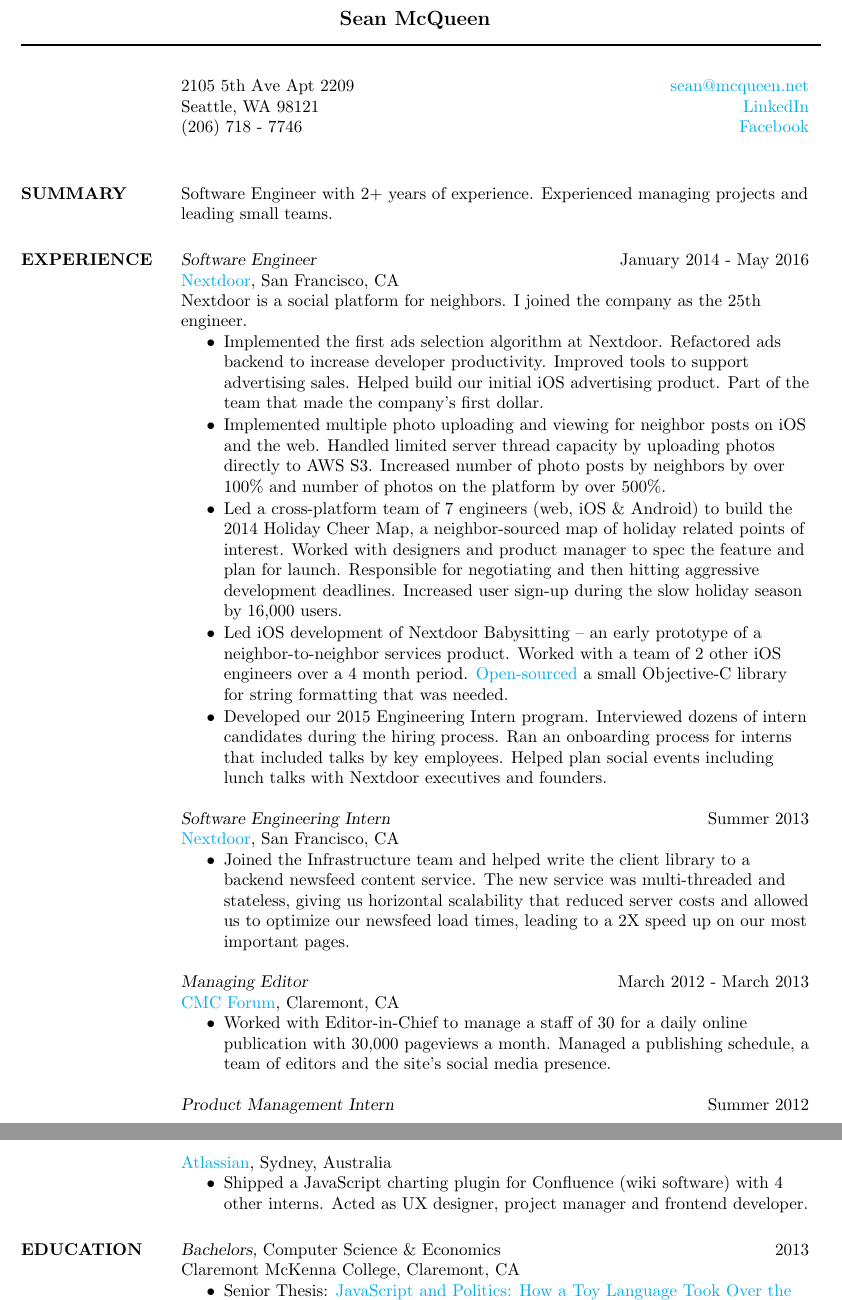
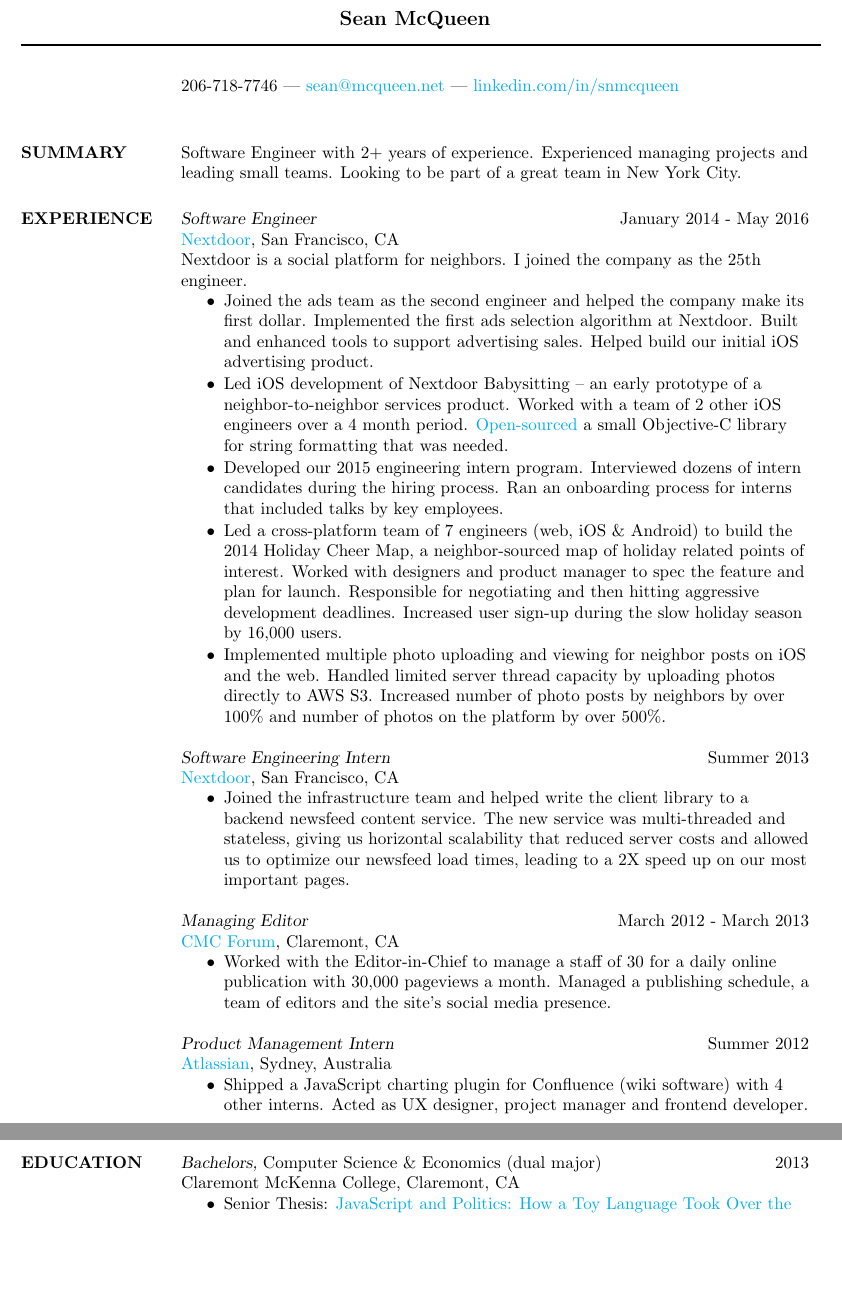
Before and after one commit to s-mcqueen/mcqueen-resume, a LaTeX CV (res.tex): two parts of pages 1 and 2 of 2, joined at a grey line, cut so that both start at the same text, the shorter picture padded with empty space. Compiled offline with pdfLaTeX.

Commit message:
Removed Seattle address and made it clear I'm moving to NYC
Also:
* Reordered bullet points to be truly chronological
* Wordsmithed and edited some bullets
* Made it clear my degree is a "dual" degree

```diff
--- a/res.tex
+++ b/res.tex
@@ -23,12 +23,8 @@
 %----------------------------------------------------------------------------------------
 
 \moveleft.5\hoffset\centerline{\large\bf Sean McQueen}
-
 \moveleft\hoffset\vbox{\hrule width\resumewidth height 1pt}\smallskip
-
-2105 5th Ave Apt 2209 \hfill \href{mailto:sean@mcqueen.net}{sean@mcqueen.net} \\
-Seattle, WA 98121  \hfill \href{https://www.linkedin.com/in/snmcqueen}{LinkedIn} \\
-(206) 718 - 7746 \hfill \href{http://facebook.com/sean.mcqueen}{Facebook}
+206-718-7746 | \href{mailto:sean@mcqueen.net}{sean@mcqueen.net} | \href{https://www.linkedin.com/in/snmcqueen}{linkedin.com/in/snmcqueen}
 
 %----------------------------------------------------------------------------------------
 
@@ -37,7 +33,7 @@
 
 \section{SUMMARY}
 
-Software Engineer with 2+ years of experience. Experienced managing projects and leading small teams.
+Software Engineer with 2+ years of experience. Experienced managing projects and leading small teams. Looking to be part of a great team in New York City.
 
 %----------------------------------------------------------------------------------------
 
@@ -47,23 +43,23 @@
 \href{http://www.nextdoor.com}{Nextdoor}, San Francisco, CA \\
 Nextdoor is a social platform for neighbors. I joined the company as the 25th engineer.
 \begin{itemize} \itemsep -1pt % Reduce space between items
-\item Implemented the first ads selection algorithm at Nextdoor. Refactored ads backend to increase developer productivity. Improved tools to support advertising sales. Helped build our initial iOS advertising product. Part of the team that made the company's first dollar.
+\item Joined the ads team as the second engineer and helped the company make its first dollar. Implemented the first ads selection algorithm at Nextdoor. Built and enhanced tools to support advertising sales. Helped build our initial iOS advertising product.
+\item Led iOS development of Nextdoor Babysitting -- an early prototype of a neighbor-to-neighbor services product. Worked with a team of 2 other iOS engineers over a 4 month period. \href{https://github.com/Nextdoor/NDPhraseParser}{Open-sourced} a small Objective-C library for string formatting that was needed.
+\item Developed our 2015 engineering intern program. Interviewed dozens of intern candidates during the hiring process. Ran an onboarding process for interns that included talks by key employees.
+\item Led a cross-platform team of 7 engineers (web, iOS \& Android) to build the 2014 Holiday Cheer Map, a neighbor-sourced map of holiday related points of interest. Worked with designers and product manager to spec the feature and plan for launch. Responsible for negotiating and then hitting aggressive development deadlines. Increased user sign-up during the slow holiday season by 16,000 users.
 \item Implemented multiple photo uploading and viewing for neighbor posts on iOS and the web. Handled limited server thread capacity by uploading photos directly to AWS S3. Increased number of photo posts by neighbors by over 100\% and number of photos on the platform by over 500\%.
-\item Led a cross-platform team of 7 engineers (web, iOS \& Android) to build the 2014 Holiday Cheer Map, a neighbor-sourced map of holiday related points of interest. Worked with designers and product manager to spec the feature and plan for launch. Responsible for negotiating and then hitting aggressive development deadlines. Increased user sign-up during the slow holiday season by 16,000 users.
-\item Led iOS development of Nextdoor Babysitting -- an early prototype of a neighbor-to-neighbor services product. Worked with a team of 2 other iOS engineers over a 4 month period. \href{https://github.com/Nextdoor/NDPhraseParser}{Open-sourced} a small Objective-C library for string formatting that was needed.
-\item Developed our 2015 Engineering Intern program. Interviewed dozens of intern candidates during the hiring process. Ran an onboarding process for interns that included talks by key employees. Helped plan social events including lunch talks with Nextdoor executives and founders.
 \end{itemize}
 
 {\sl Software Engineering Intern} \hfill Summer 2013 \\
 \href{http://www.nextdoor.com}{Nextdoor}, San Francisco, CA
 \begin{itemize}
-\item Joined the Infrastructure team and helped write the client library to a backend newsfeed content service. The new service was multi-threaded and stateless, giving us horizontal scalability that reduced server costs and allowed us to optimize our newsfeed load times, leading to a 2X speed up on our most important pages.
+\item Joined the infrastructure team and helped write the client library to a backend newsfeed content service. The new service was multi-threaded and stateless, giving us horizontal scalability that reduced server costs and allowed us to optimize our newsfeed load times, leading to a 2X speed up on our most important pages.
 \end{itemize}
 
 {\sl Managing Editor} \hfill March 2012 - March 2013 \\
 \href{http://cmcforum.com/}{CMC Forum}, Claremont, CA
 \begin{itemize}
-\item Worked with Editor-in-Chief to manage a staff of 30 for a daily online publication with 30,000 pageviews a month. Managed a publishing schedule, a team of editors and the site's social media presence.
+\item Worked with the Editor-in-Chief to manage a staff of 30 for a daily online publication with 30,000 pageviews a month. Managed a publishing schedule, a team of editors and the site's social media presence.
 \end{itemize}
 
 {\sl Product Management Intern} \hfill Summer 2012 \\
@@ -76,7 +72,7 @@
 
 \section{EDUCATION}
 
-{\sl Bachelors,} Computer Science \& Economics \hfill 2013 \\
+{\sl Bachelors,} Computer Science \& Economics (dual major) \hfill 2013 \\
 Claremont McKenna College, Claremont, CA
 \begin{itemize} \itemsep -1pt % Reduce space between items
 \item Senior Thesis: \href{http://scholarship.claremont.edu/cmc_theses/758/}{JavaScript and Politics: How a Toy Language Took Over the World}
```
Also changed, not shown: sean_mcqueen.pdf.
